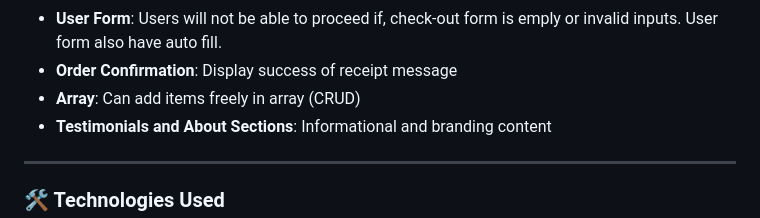
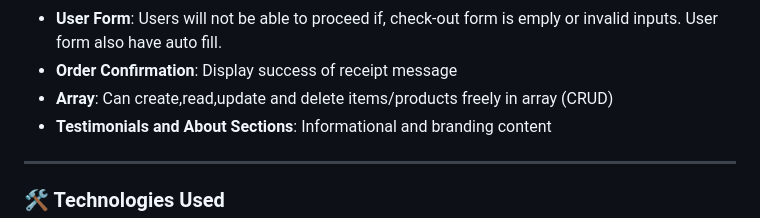
Before and after one commit to DDBSchool/Group-6--RWD-WAD-1st-Sem-Midterm-Project--S.Y-2025-2026, a Markdown page: README.md, the part around the change. Drawn GitHub-style.

```diff
--- a/README.md
+++ b/README.md
@@ -43,7 +43,7 @@ A responsive coffee website built as a midterm group project to showcase web dev
 - **Checkout Page**: Simulates order and payment flow
 - **User Form**: Users will not be able to proceed if, check-out form is emply or invalid inputs. User form also have auto fill.
 - **Order Confirmation**: Display success of receipt message
-- **Array**: Can add items freely in array (CRUD)
+- **Array**: Can create,read,update and delete items/products freely in array (CRUD)
 - **Testimonials and About Sections**: Informational and branding content
 
 <hr>
```
